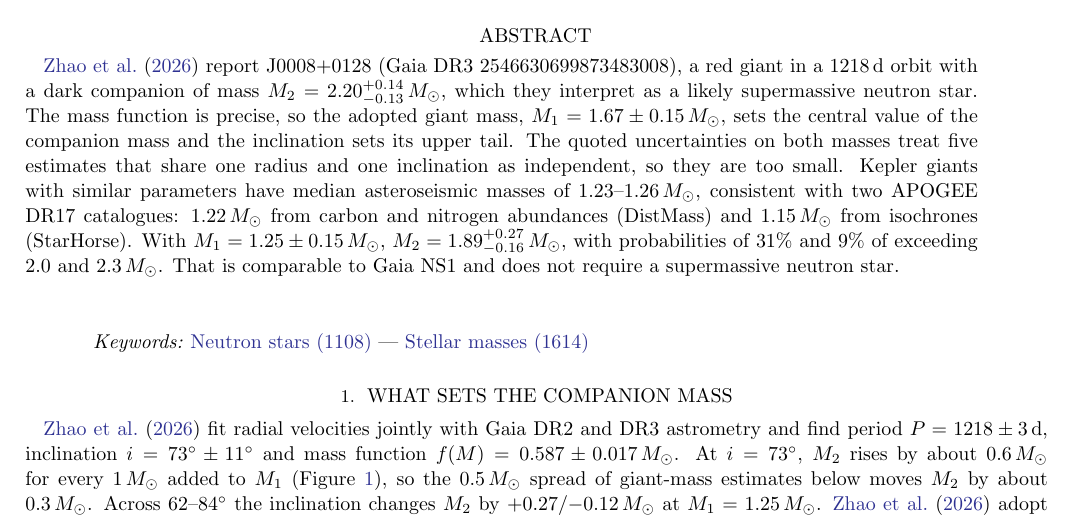
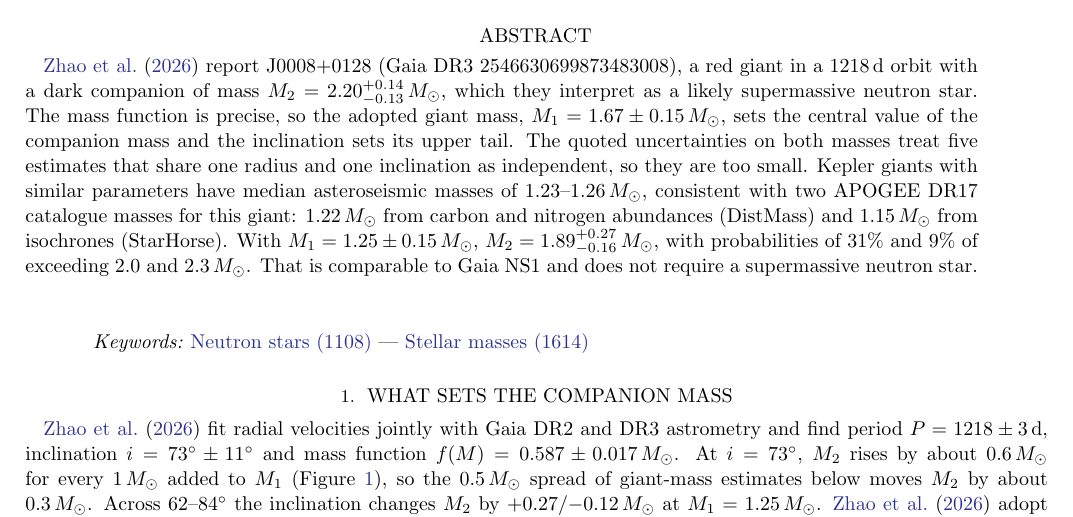
Before and after one commit to SimonStevenson/j0008-rnaas, a LaTeX paper (paper/rnaas_j0008.tex): part of page 1 of 3, cut so that both start at the same text. The pictures show the PDF file paper/rnaas_j0008.pdf that the author committed with the source.

Commit message:
Clarify that the DistMass and StarHorse masses in the abstract are for J0008
Co-Authored-By: Claude Opus 5.5 <noreply@anthropic.com>

```diff
--- a/paper/rnaas_j0008.tex
+++ b/paper/rnaas_j0008.tex
@@ -20,7 +20,7 @@
 \email[show]{spstevenson@swin.edu.au}
 
 \begin{abstract}
-\citet{Zhao2026} report J0008+0128 (Gaia DR3 2546630699873483008), a red giant in a 1218\,d orbit with a dark companion of mass $M_2=2.20^{+0.14}_{-0.13}$\,\msun, which they interpret as a likely supermassive neutron star. The mass function is precise, so the adopted giant mass, $M_1=1.67\pm0.15$\,\msun, sets the central value of the companion mass and the inclination sets its upper tail. The quoted uncertainties on both masses treat five estimates that share one radius and one inclination as independent, so they are too small. Kepler giants with similar parameters have median asteroseismic masses of 1.23--1.26\,\msun, consistent with two APOGEE DR17 catalogues: 1.22\,\msun\ from carbon and nitrogen abundances (DistMass) and 1.15\,\msun\ from isochrones (StarHorse). With $M_1=1.25\pm0.15$\,\msun, $M_2=1.89^{+0.27}_{-0.16}$\,\msun, with probabilities of 31\% and 9\% of exceeding 2.0 and 2.3\,\msun. That is comparable to Gaia NS1 and does not require a supermassive neutron star.
+\citet{Zhao2026} report J0008+0128 (Gaia DR3 2546630699873483008), a red giant in a 1218\,d orbit with a dark companion of mass $M_2=2.20^{+0.14}_{-0.13}$\,\msun, which they interpret as a likely supermassive neutron star. The mass function is precise, so the adopted giant mass, $M_1=1.67\pm0.15$\,\msun, sets the central value of the companion mass and the inclination sets its upper tail. The quoted uncertainties on both masses treat five estimates that share one radius and one inclination as independent, so they are too small. Kepler giants with similar parameters have median asteroseismic masses of 1.23--1.26\,\msun, consistent with two APOGEE DR17 catalogue masses for this giant: 1.22\,\msun\ from carbon and nitrogen abundances (DistMass) and 1.15\,\msun\ from isochrones (StarHorse). With $M_1=1.25\pm0.15$\,\msun, $M_2=1.89^{+0.27}_{-0.16}$\,\msun, with probabilities of 31\% and 9\% of exceeding 2.0 and 2.3\,\msun. That is comparable to Gaia NS1 and does not require a supermassive neutron star.
 \end{abstract}
 
 %% UAT keywords verified: Neutron stars (1108), Stellar masses (1614)
```
Also changed, not shown: paper/rnaas_j0008.pdf.
